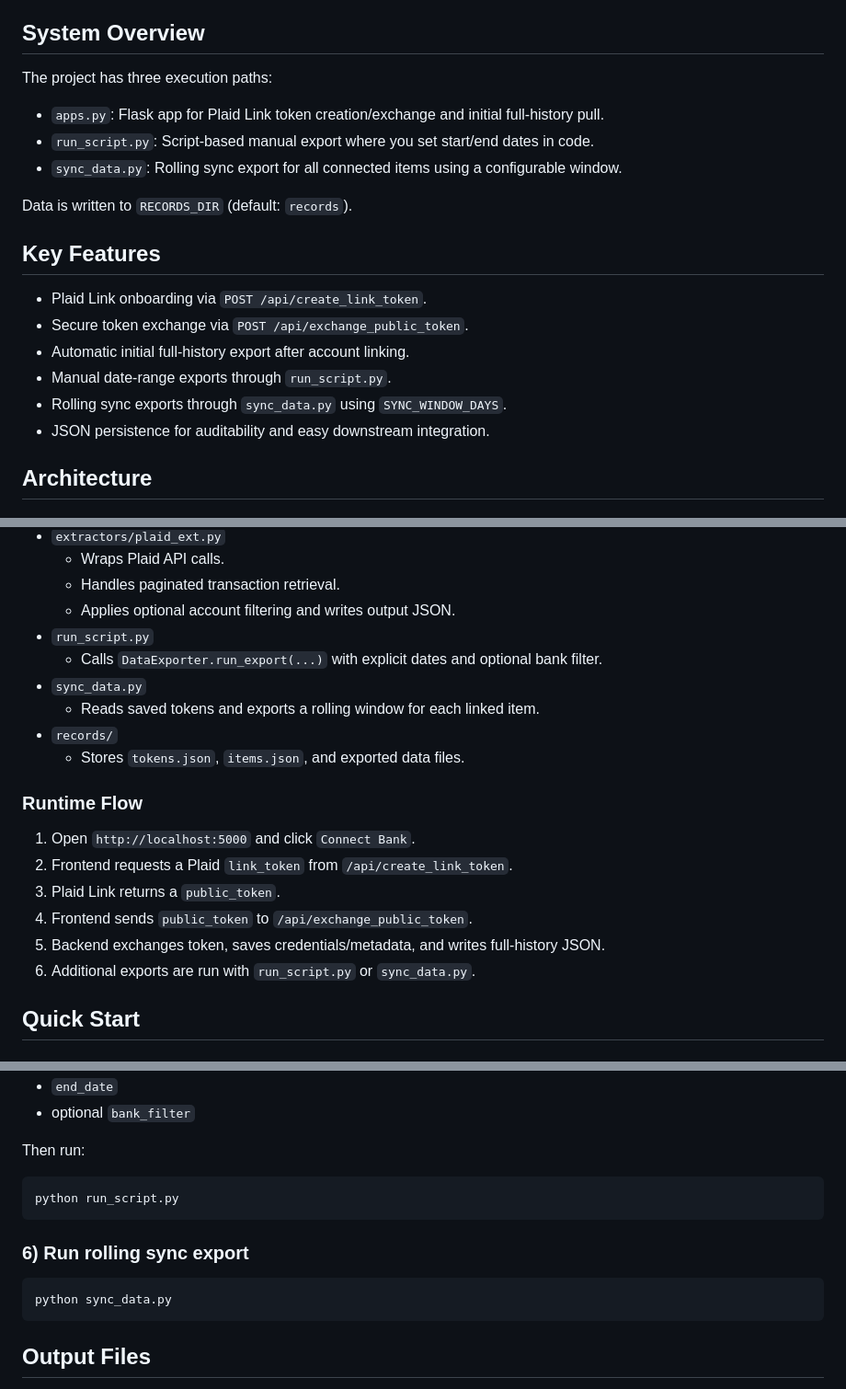
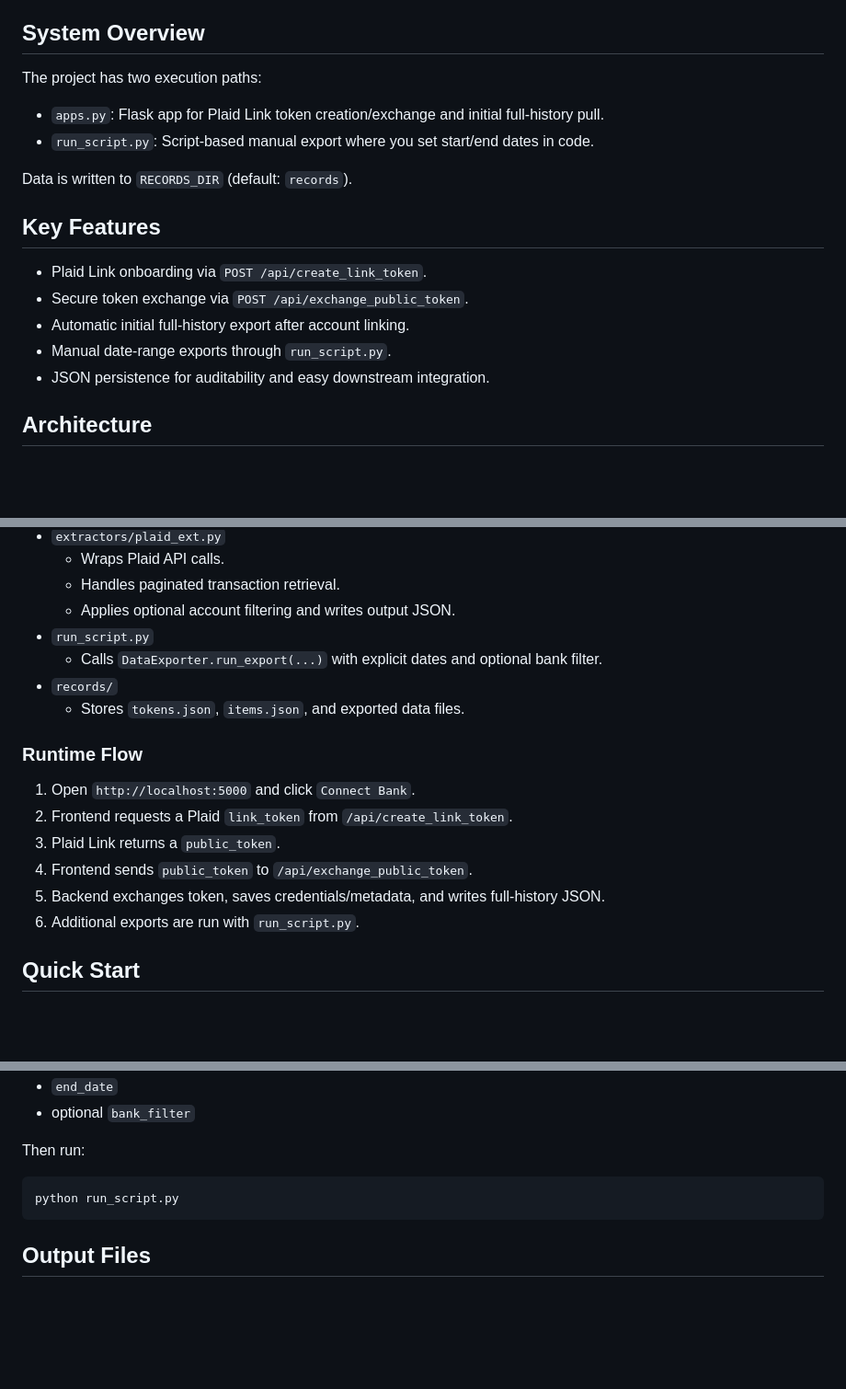
Before and after one commit to Ergonosis/Data-Aggregation-Unifying-Layer, a Markdown page: README.md, 3 parts joined by grey strips. Shown at 92% size. Rendered like a GitHub page; blank space fills up the shorter version.

````diff
--- a/README.md
+++ b/README.md
@@ -4,11 +4,10 @@ This service pulls account transaction data from Plaid and stores JSON files loc
 
 ## System Overview
 
-The project has three execution paths:
+The project has two execution paths:
 
 - `apps.py`: Flask app for Plaid Link token creation/exchange and initial full-history pull.
 - `run_script.py`: Script-based manual export where you set start/end dates in code.
-- `sync_data.py`: Rolling sync export for all connected items using a configurable window.
 
 Data is written to `RECORDS_DIR` (default: `records`).
 
@@ -18,7 +17,6 @@ Data is written to `RECORDS_DIR` (default: `records`).
 - Secure token exchange via `POST /api/exchange_public_token`.
 - Automatic initial full-history export after account linking.
 - Manual date-range exports through `run_script.py`.
-- Rolling sync exports through `sync_data.py` using `SYNC_WINDOW_DAYS`.
 - JSON persistence for auditability and easy downstream integration.
 
 ## Architecture
@@ -35,8 +33,6 @@ Data is written to `RECORDS_DIR` (default: `records`).
   - Applies optional account filtering and writes output JSON.
 - `run_script.py`
   - Calls `DataExporter.run_export(...)` with explicit dates and optional bank filter.
-- `sync_data.py`
-  - Reads saved tokens and exports a rolling window for each linked item.
 - `records/`
   - Stores `tokens.json`, `items.json`, and exported data files.
 
@@ -47,7 +43,7 @@ Data is written to `RECORDS_DIR` (default: `records`).
 3. Plaid Link returns a `public_token`.
 4. Frontend sends `public_token` to `/api/exchange_public_token`.
 5. Backend exchanges token, saves credentials/metadata, and writes full-history JSON.
-6. Additional exports are run with `run_script.py` or `sync_data.py`.
+6. Additional exports are run with `run_script.py`.
 
 ## Quick Start
 
@@ -115,12 +111,6 @@ Then run:
 python run_script.py
 ```
 
-### 6) Run rolling sync export
-
-```bash
-python sync_data.py
-```
-
 ## Output Files
 
 Files are written to `RECORDS_DIR` (default `records/`):
````
Also changed, not shown: other parts of README.md (+0 -1 lines).
